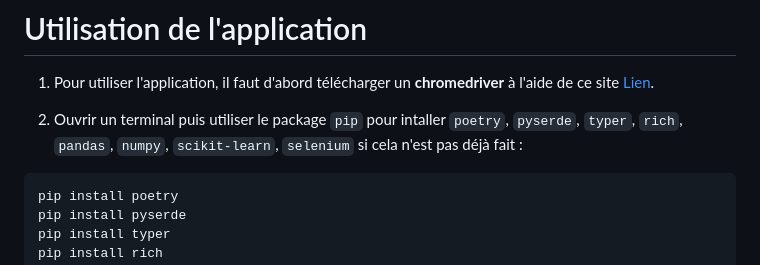
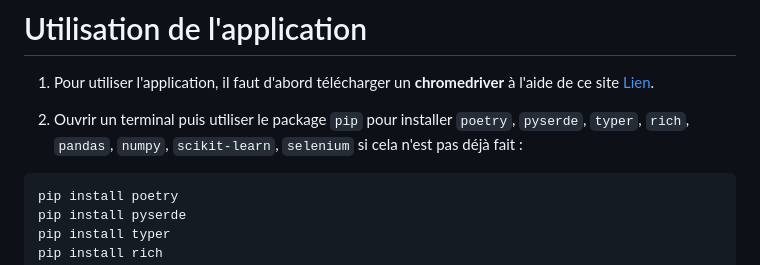
Before and after one commit to Anne-SophieNUNES/Projet_Airbnb, a Markdown page: README.md, the part around the change. Drawn GitHub-style.

````diff
--- a/README.md
+++ b/README.md
@@ -30,7 +30,7 @@ Permet de paramétrer l'affichage du résultat obtenu par la résolution du prob
 # <span style="color:#f5b7b1">Utilisation de l'application</span>
 1. Pour utiliser l'application, il faut d'abord télécharger un **chromedriver** à l'aide de ce site [Lien](https://chromedriver.chromium.org/downloads).
 
-2. <span style="color:#e5d6f3">Ouvrir un terminal puis utiliser le package `pip` pour intaller `poetry`, `pyserde`, `typer`, `rich`, `pandas`, `numpy`, `scikit-learn`, `selenium` si cela n'est pas déjà fait :</span>
+2. <span style="color:#e5d6f3">Ouvrir un terminal puis utiliser le package `pip` pour installer `poetry`, `pyserde`, `typer`, `rich`, `pandas`, `numpy`, `scikit-learn`, `selenium` si cela n'est pas déjà fait :</span>
 ```bash
 pip install poetry
 pip install pyserde
````
